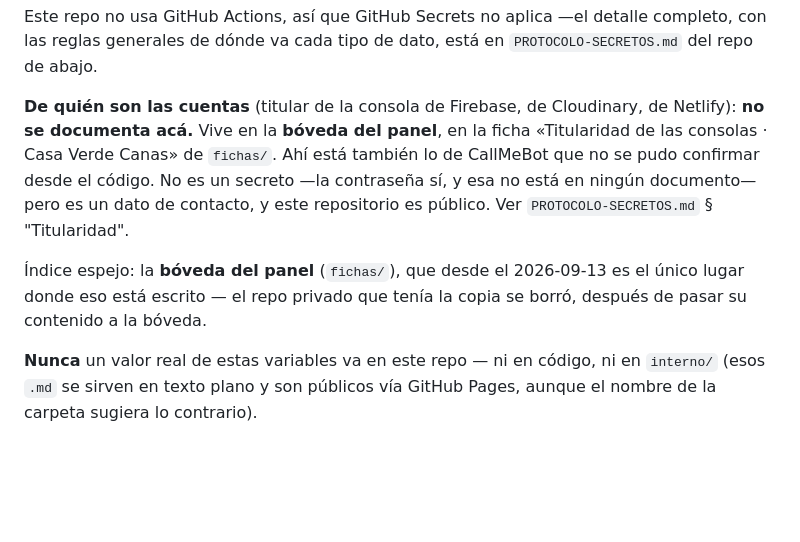
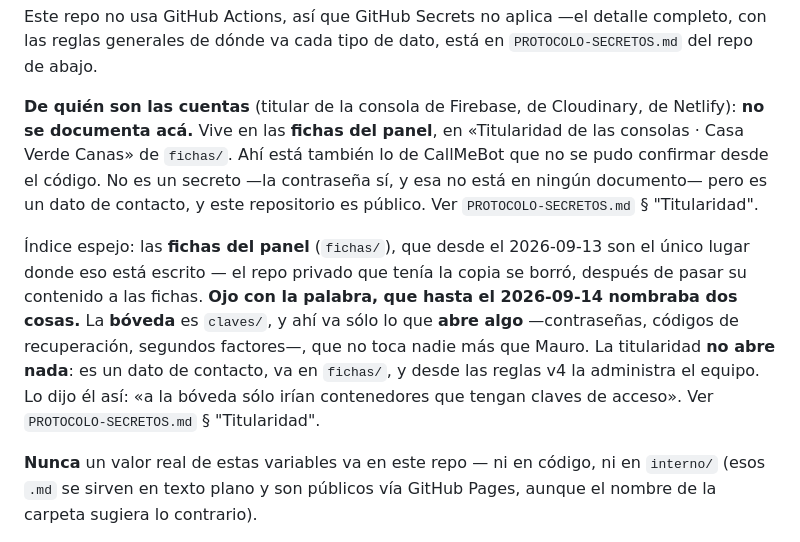
Before and after one commit to casaverdecanas-blip/casaverdecanas, a Markdown page: CLAUDE.md, the part around the change. Drawn GitHub-style; blank space fills up the shorter version.

Commit message:
La bóveda es `claves/`: la titularidad vive en las fichas, que es otra cosa
Mauro, 2026-09-14: «a la bóveda sólo irían contenedores que tengan claves de
acceso». Este archivo llamaba «bóveda del panel» a `fichas/`, que es la
colección de al lado y con el criterio opuesto: la bóveda guarda lo que ABRE
algo y no la toca nadie más que él; las fichas guardan titularidad, que no abre
nada, y desde las reglas v4 las administra el equipo.

Llamarlas igual hacía que la pregunta «¿dónde va esto?» volviera a costar, que
es justo lo que el criterio de la v4 vino a sacar. El detalle está en
`protocolos/PROTOCOLO-SECRETOS.md` del repo `datos`.

Co-Authored-By: Claude Opus 5 <noreply@anthropic.com>
Claude-Session: https://claude.ai/code/session_013isp6pZwcFoDjqRuU9xG6V

```diff
--- a/CLAUDE.md
+++ b/CLAUDE.md
@@ -39,15 +39,22 @@ detalle completo, con las reglas generales de dónde va cada tipo de dato,
 está en `PROTOCOLO-SECRETOS.md` del repo de abajo.
 
 **De quién son las cuentas** (titular de la consola de Firebase, de Cloudinary,
-de Netlify): **no se documenta acá.** Vive en la **bóveda del panel**, en la
-ficha «Titularidad de las consolas · Casa Verde Canas» de `fichas/`. Ahí está
+de Netlify): **no se documenta acá.** Vive en las **fichas del panel**, en
+«Titularidad de las consolas · Casa Verde Canas» de `fichas/`. Ahí está
 también lo de CallMeBot que no se pudo confirmar desde el código. No es un secreto —la contraseña sí, y esa no está en ningún documento—
 pero es un dato de contacto, y este repositorio es público. Ver
 `PROTOCOLO-SECRETOS.md` § "Titularidad".
 
-Índice espejo: la **bóveda del panel** (`fichas/`), que desde el 2026-09-13 es
+Índice espejo: las **fichas del panel** (`fichas/`), que desde el 2026-09-13 son
 el único lugar donde eso está escrito — el repo privado que tenía la copia se
-borró, después de pasar su contenido a la bóveda.
+borró, después de pasar su contenido a las fichas.
+**Ojo con la palabra, que hasta el 2026-09-14 nombraba dos cosas.** La
+**bóveda** es `claves/`, y ahí va sólo lo que **abre algo** —contraseñas,
+códigos de recuperación, segundos factores—, que no toca nadie más que Mauro.
+La titularidad **no abre nada**: es un dato de contacto, va en `fichas/`, y
+desde las reglas v4 la administra el equipo. Lo dijo él así: «a la bóveda sólo
+irían contenedores que tengan claves de acceso». Ver
+`PROTOCOLO-SECRETOS.md` § "Titularidad".
 
 **Nunca** un valor real de estas variables va en este repo — ni en código,
 ni en `interno/` (esos `.md` se sirven en texto plano y son públicos vía
```
